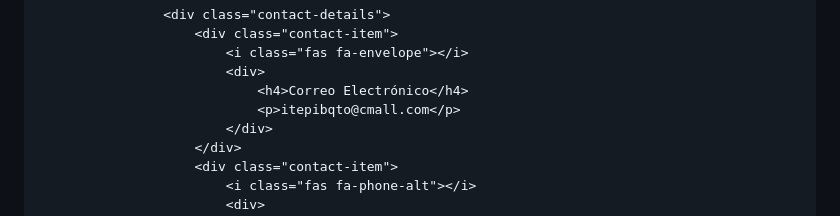
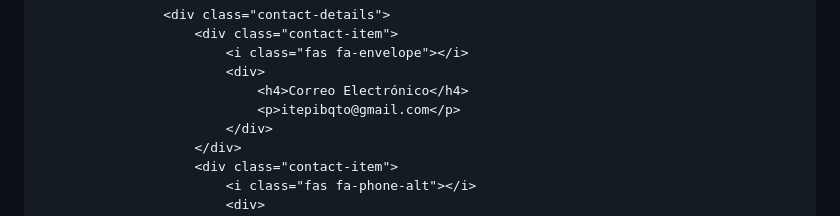
Before and after one commit to itepirrss/itepirrss.github.io, a Markdown page: README.md, the part around the change. GitHub-like rendering.

```diff
--- a/README.md
+++ b/README.md
@@ -286,7 +286,7 @@
                             <i class="fas fa-envelope"></i>
                             <div>
                                 <h4>Correo Electrónico</h4>
-                                <p>itepibqto@cmall.com</p>
+                                <p>itepibqto@gmail.com</p>
                             </div>
                         </div>
                         <div class="contact-item">
```
